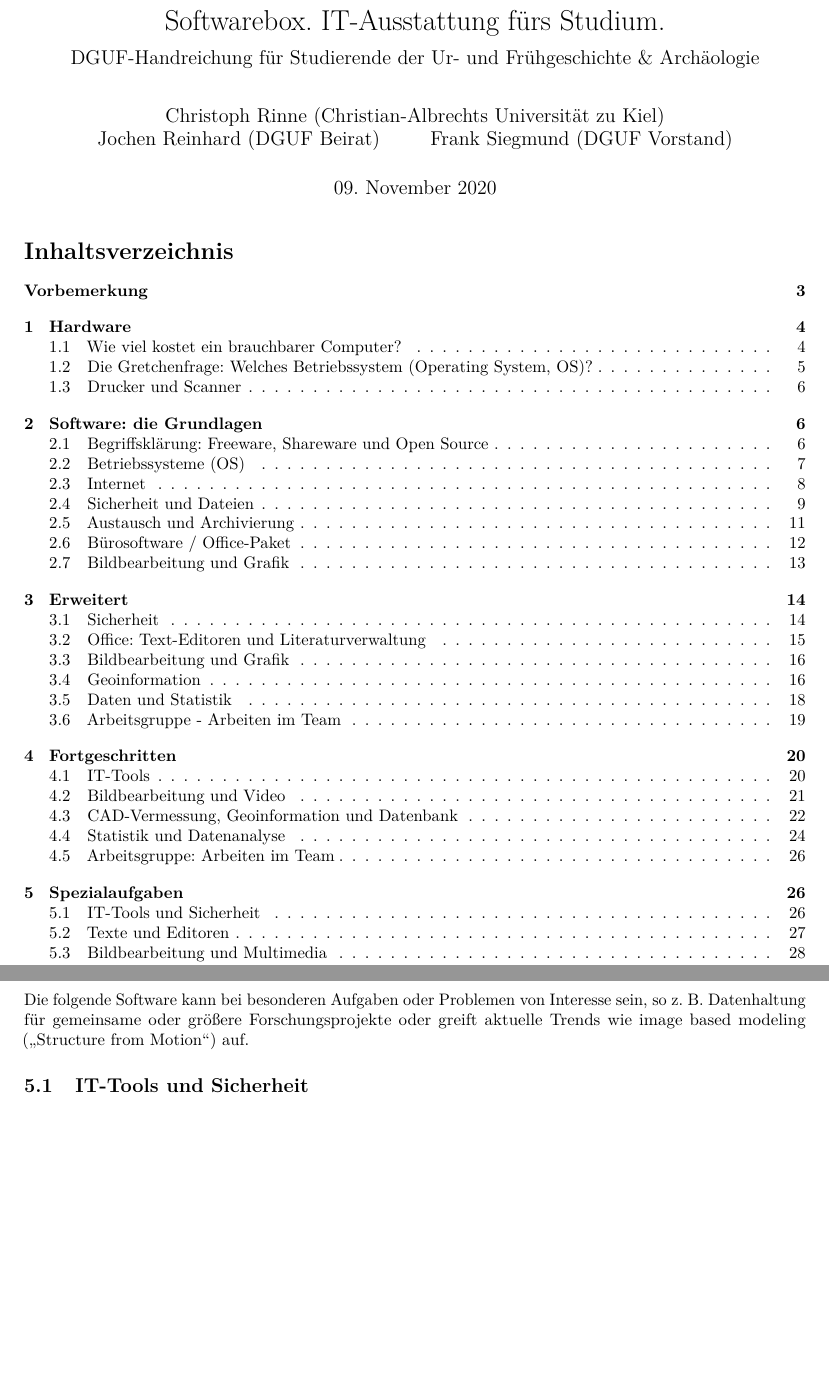
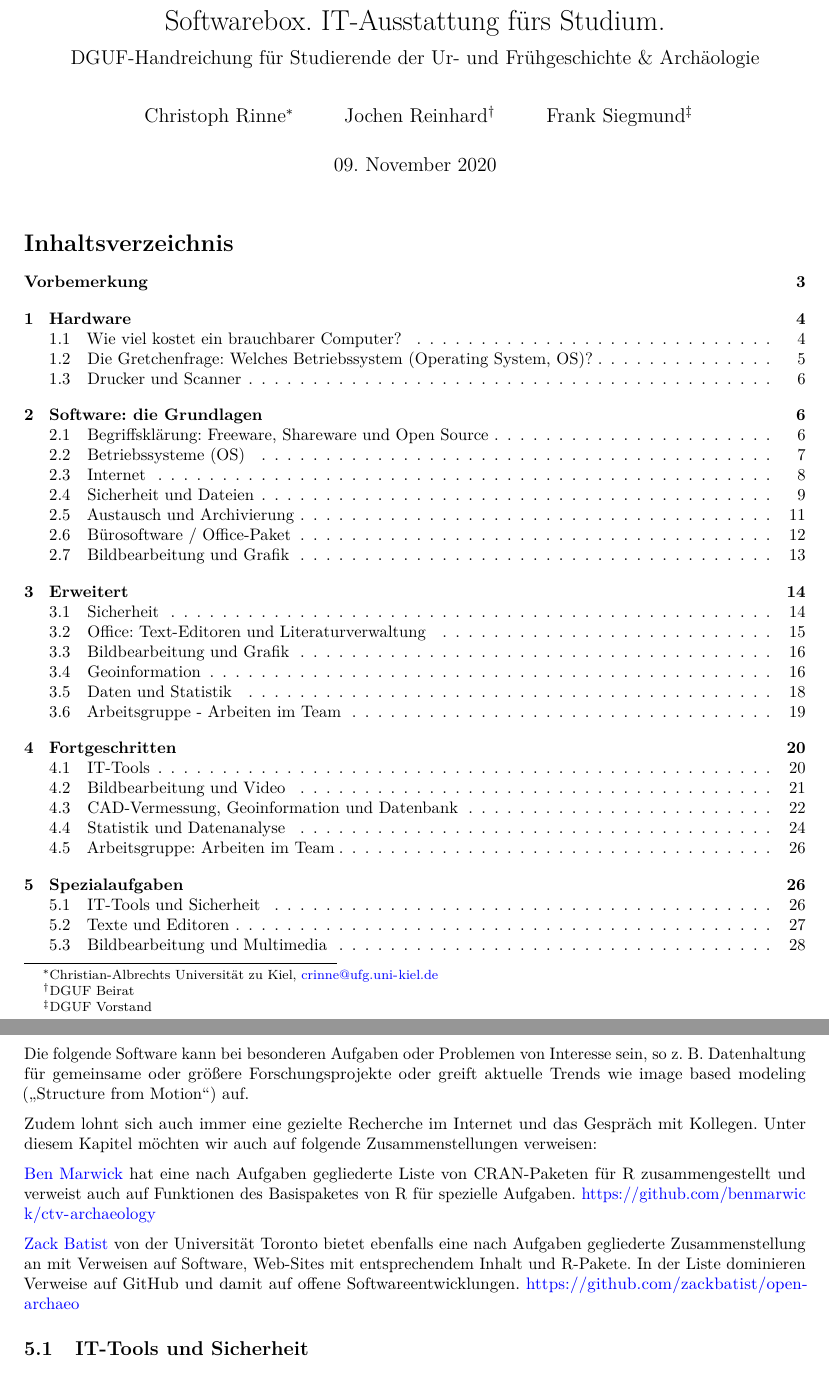
Before and after one commit to chrinne/Softwarebox_DGUF, an R Markdown document (SoftwareBox.Rmd): two parts of pages 1 and 26 of 32 before the commit and two parts of pages 1 and 26 of 33 after it, joined at a grey line, cut so that both start at the same text, the shorter picture padded with empty space. Rendered offline with R 4.5, knitr and Pandoc, then LaTeX, with nearby package versions.

Commit message:
inserted reference to list of Marwick and Batist. Changed reference to authors in the header. Included Contributors in then preface.

```diff
--- a/SoftwareBox.Rmd
+++ b/SoftwareBox.Rmd
@@ -2,10 +2,10 @@
 title: "Softwarebox. IT-Ausstattung fürs Studium."
 subtitle: "DGUF-Handreichung für Studierende der Ur- und Frühgeschichte & Archäologie"
 author:
- - Christoph Rinne (Christian-Albrechts Universität zu Kiel)
- - Jochen Reinhard  (DGUF Beirat)
- - Frank Siegmund (DGUF Vorstand)
-email: crinne@ufg.uni-kiel.de
+ - Christoph Rinne^[Christian-Albrechts Universität zu Kiel, crinne@ufg.uni-kiel.de]
+ - Jochen Reinhard^[DGUF Beirat]
+ - Frank Siegmund^[DGUF Vorstand]
+email:
 date: "`r format(Sys.time(), '%d. %B %Y')`"
 license: "CC-BY 4.0"
 header-includes:
@@ -829,6 +831,12 @@ GitHub/GitLab kann unterschiedlich genutzt werden, hier nachfolgend zwei Beispie
 
 Die folgende Software kann bei besonderen Aufgaben oder Problemen von Interesse sein, so z. B. Datenhaltung für gemeinsame oder größere Forschungsprojekte oder greift aktuelle Trends wie image based modeling („Structure from Motion“) auf.
 
+Zudem lohnt sich auch immer eine gezielte Recherche im Internet und das Gespräch mit Kollegen. Unter diesem Kapitel möchten wir auch auf folgende Zusammenstellungen verweisen:
+
+[Ben Marwick](http://faculty.washington.edu/bmarwick/){target=_blank} hat eine nach Aufgaben gegliederte Liste von CRAN-Paketen für R zusammengestellt und verweist auch auf Funktionen des Basispaketes von R für spezielle Aufgaben. [https://github.com/benmarwick/ctv-archaeology](https://github.com/benmarwick/ctv-archaeology){target=_blank}
+
+[Zack Batist](https://github.com/zackbatist){target=_blank} von der Universität Toronto bietet ebenfalls eine nach Aufgaben gegliederte Zusammenstellung an mit Verweisen auf Software, Web-Sites mit entsprechendem Inhalt und R-Pakete. In der Liste dominieren Verweise auf GitHub und damit auf offene Softwareentwicklungen. [https://github.com/zackbatist/open-archaeo](https://github.com/zackbatist/open-archaeo){target=_blank}
+
 ## IT-Tools und Sicherheit
 
 ### IT-Tools
```
Also changed, not shown: SoftwareBox.html, SoftwareBox.pdf, SoftwareBox.Rmd (6 more changed lines).
